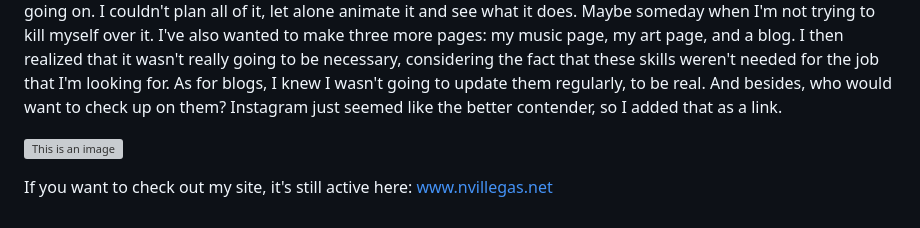
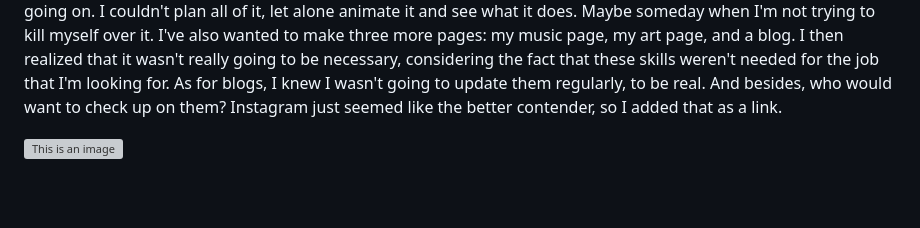
Before and after one commit to Nutella4Mandela/Website-for-my-Portfolio, a Markdown page: README.md, the part around the change. Rendered like a GitHub page; blank space fills up the shorter version; grey boxes are pictures that could not be loaded.

```diff
--- a/README.md
+++ b/README.md
@@ -31,5 +31,3 @@ update them regularly, to be real. And besides, who would want to check up on th
 added that as a link.
 
 ![This is an image](/Content/CitNoReflect.gif)
-
-If you want to check out my site, it's still active here: www.nvillegas.net
```
